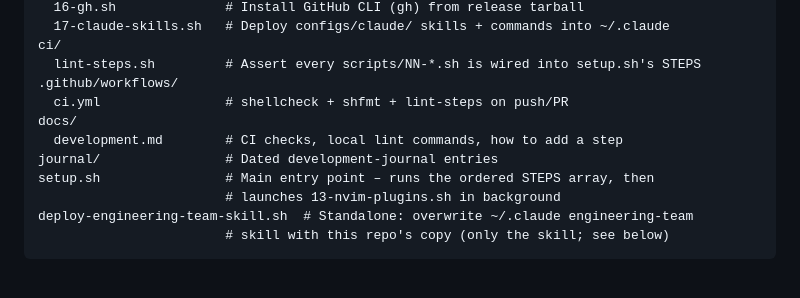
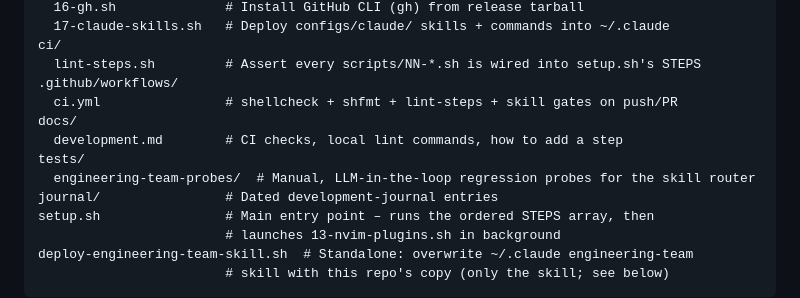
Before and after one commit to johnmathews/codespaces-setup, a Markdown page: README.md, the part around the change. Drawn GitHub-style; blank space fills up the shorter version.

```diff
--- a/README.md
+++ b/README.md
@@ -205,9 +205,11 @@ scripts/
 ci/
   lint-steps.sh         # Assert every scripts/NN-*.sh is wired into setup.sh's STEPS
 .github/workflows/
-  ci.yml                # shellcheck + shfmt + lint-steps on push/PR
+  ci.yml                # shellcheck + shfmt + lint-steps + skill gates on push/PR
 docs/
   development.md        # CI checks, local lint commands, how to add a step
+tests/
+  engineering-team-probes/  # Manual, LLM-in-the-loop regression probes for the skill router
 journal/                # Dated development-journal entries
 setup.sh                # Main entry point – runs the ordered STEPS array, then
                         # launches 13-nvim-plugins.sh in background
```
Also changed, not shown: CLAUDE.md (+1 -1 lines), journal/260722-engteam-run-gate-and-probe-test.md (added, +48 -0 lines).
